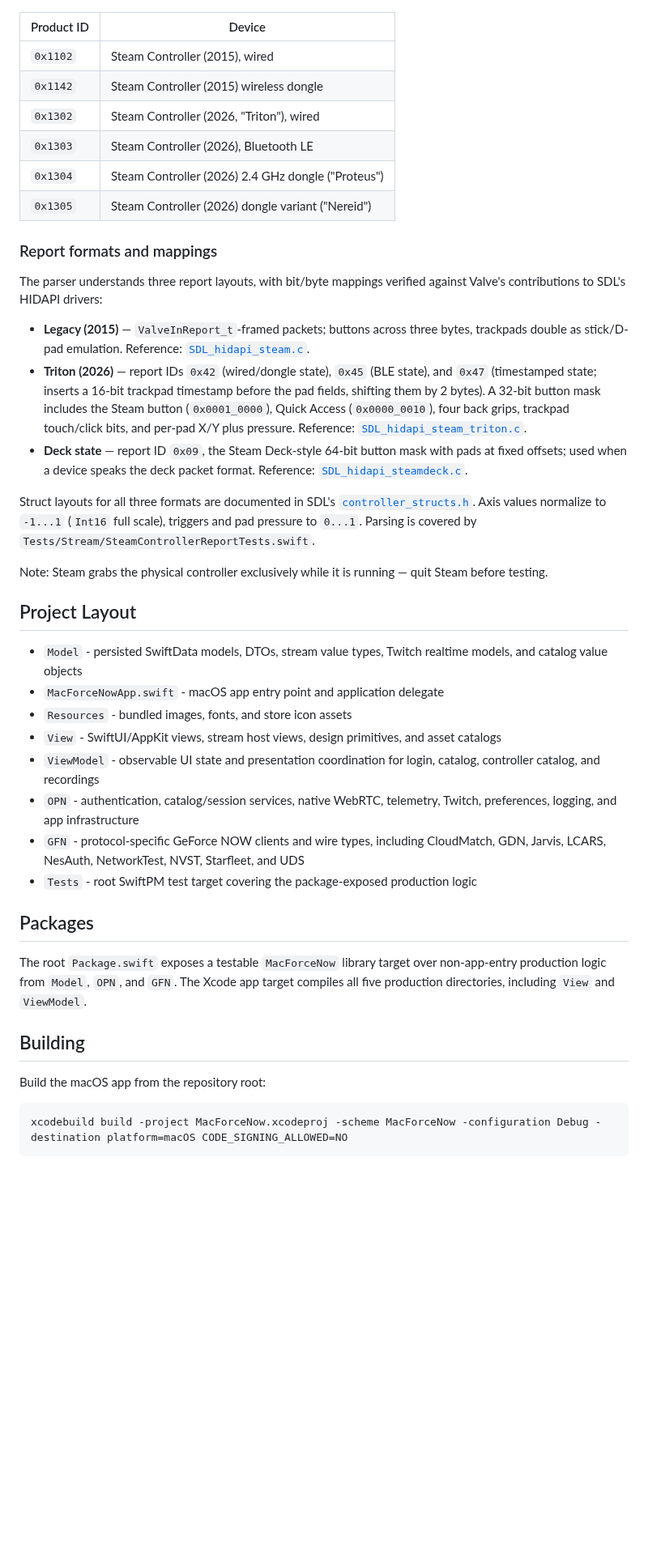
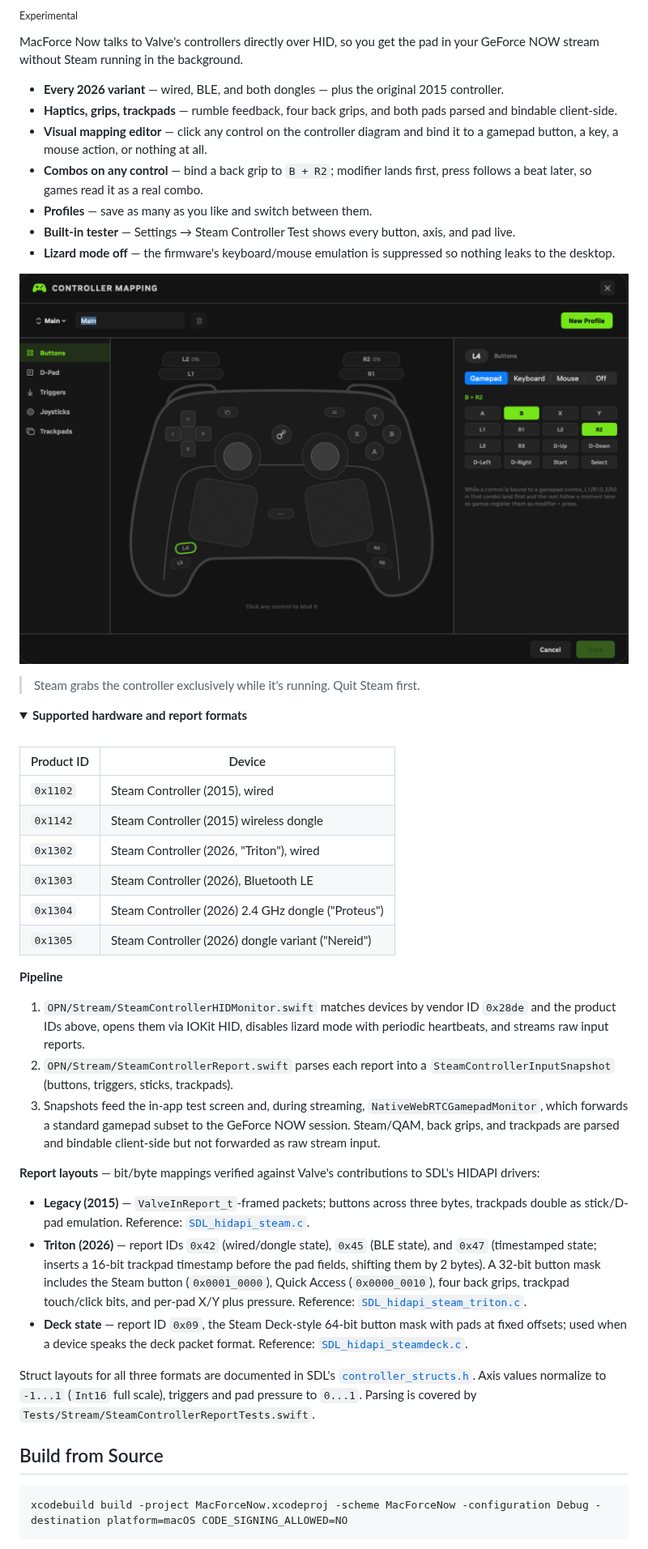
Before and after one commit to OpenCloudGaming/OpenNOW-Mac, a Markdown page: README.md, the part around one of its changes. Shown at 81% size. Rendered like a GitHub page; pictures changed too: docs/screenshots/controller-mapping.png (added); folded sections open; blank space fills up the shorter version.

````diff
--- a/README.md
+++ b/README.md
@@ -38,3 +75,23 @@ MacForce Now can read Valve Steam Controllers directly over HID, bypassing Steam
+<sub>Experimental</sub>
+
+MacForce Now talks to Valve's controllers directly over HID, so you get the pad in your GeForce NOW stream without Steam running in the background.
+
+- **Every 2026 variant** — wired, BLE, and both dongles — plus the original 2015 controller.
+- **Haptics, grips, trackpads** — rumble feedback, four back grips, and both pads parsed and bindable client-side.
+- **Visual mapping editor** — click any control on the controller diagram and bind it to a gamepad button, a key, a mouse action, or nothing at all.
+- **Combos on any control** — bind a back grip to `B + R2`; modifier lands first, press follows a beat later, so games read it as a real combo.
+- **Profiles** — save as many as you like and switch between them.
+- **Built-in tester** — Settings → Steam Controller Test shows every button, axis, and pad live.
+- **Lizard mode off** — the firmware's keyboard/mouse emulation is suppressed so nothing leaks to the desktop.
+
+![Controller mapping editor with controller diagram, profile picker, and binding panel](docs/screenshots/controller-mapping.png)
+
+> Steam grabs the controller exclusively while it's running. Quit Steam first.
+
+<details>
+<summary><b>Supported hardware and report formats</b></summary>
+
+<br>
 
 | Product ID | Device |
 |---|---|
@@ -45,9 +102,13 @@ MacForce Now can read Valve Steam Controllers directly over HID, bypassing Steam
 | `0x1304` | Steam Controller (2026) 2.4 GHz dongle ("Proteus") |
 | `0x1305` | Steam Controller (2026) dongle variant ("Nereid") |
 
-### Report formats and mappings
+**Pipeline**
 
-The parser understands three report layouts, with bit/byte mappings verified against Valve's contributions to SDL's HIDAPI drivers:
+1. `OPN/Stream/SteamControllerHIDMonitor.swift` matches devices by vendor ID `0x28de` and the product IDs above, opens them via IOKit HID, disables lizard mode with periodic heartbeats, and streams raw input reports.
+2. `OPN/Stream/SteamControllerReport.swift` parses each report into a `SteamControllerInputSnapshot` (buttons, triggers, sticks, trackpads).
+3. Snapshots feed the in-app test screen and, during streaming, `NativeWebRTCGamepadMonitor`, which forwards a standard gamepad subset to the GeForce NOW session. Steam/QAM, back grips, and trackpads are parsed and bindable client-side but not forwarded as raw stream input.
+
+**Report layouts** — bit/byte mappings verified against Valve's contributions to SDL's HIDAPI drivers:
 
 - **Legacy (2015)** — `ValveInReport_t`-framed packets; buttons across three bytes, trackpads double as stick/D-pad emulation. Reference: [`SDL_hidapi_steam.c`](https://github.com/libsdl-org/SDL/blob/main/src/joystick/hidapi/SDL_hidapi_steam.c).
 - **Triton (2026)** — report IDs `0x42` (wired/dongle state), `0x45` (BLE state), and `0x47` (timestamped state; inserts a 16-bit trackpad timestamp before the pad fields, shifting them by 2 bytes). A 32-bit button mask includes the Steam button (`0x0001_0000`), Quick Access (`0x0000_0010`), four back grips, trackpad touch/click bits, and per-pad X/Y plus pressure. Reference: [`SDL_hidapi_steam_triton.c`](https://github.com/libsdl-org/SDL/blob/main/src/joystick/hidapi/SDL_hidapi_steam_triton.c).
@@ -55,26 +116,9 @@ The parser understands three report layouts, with bit/byte mappings verified aga
 
 Struct layouts for all three formats are documented in SDL's [`controller_structs.h`](https://github.com/libsdl-org/SDL/blob/main/src/joystick/hidapi/steam/controller_structs.h). Axis values normalize to `-1...1` (`Int16` full scale), triggers and pad pressure to `0...1`. Parsing is covered by `Tests/Stream/SteamControllerReportTests.swift`.
 
-Note: Steam grabs the physical controller exclusively while it is running — quit Steam before testing.
+</details>
 
-## Project Layout
-
-- `Model` - persisted SwiftData models, DTOs, stream value types, Twitch realtime models, and catalog value objects
-- `MacForceNowApp.swift` - macOS app entry point and application delegate
-- `Resources` - bundled images, fonts, and store icon assets
-- `View` - SwiftUI/AppKit views, stream host views, design primitives, and asset catalogs
-- `ViewModel` - observable UI state and presentation coordination for login, catalog, controller catalog, and recordings
-- `OPN` - authentication, catalog/session services, native WebRTC, telemetry, Twitch, preferences, logging, and app infrastructure
-- `GFN` - protocol-specific GeForce NOW clients and wire types, including CloudMatch, GDN, Jarvis, LCARS, NesAuth, NetworkTest, NVST, Starfleet, and UDS
-- `Tests` - root SwiftPM test target covering the package-exposed production logic
-
-## Packages
-
-The root `Package.swift` exposes a testable `MacForceNow` library target over non-app-entry production logic from `Model`, `OPN`, and `GFN`. The Xcode app target compiles all five production directories, including `View` and `ViewModel`.
-
-## Building
-
-Build the macOS app from the repository root:
+## Build from Source
 
 ```sh
 xcodebuild build -project MacForceNow.xcodeproj -scheme MacForceNow -configuration Debug -destination platform=macOS CODE_SIGNING_ALLOWED=NO
````
Also changed, not shown: other parts of README.md (+93 -39 lines), docs/screenshots/pillarbox-fill.png (added), docs/screenshots/streaming-quality.png (added), 1 other file.
